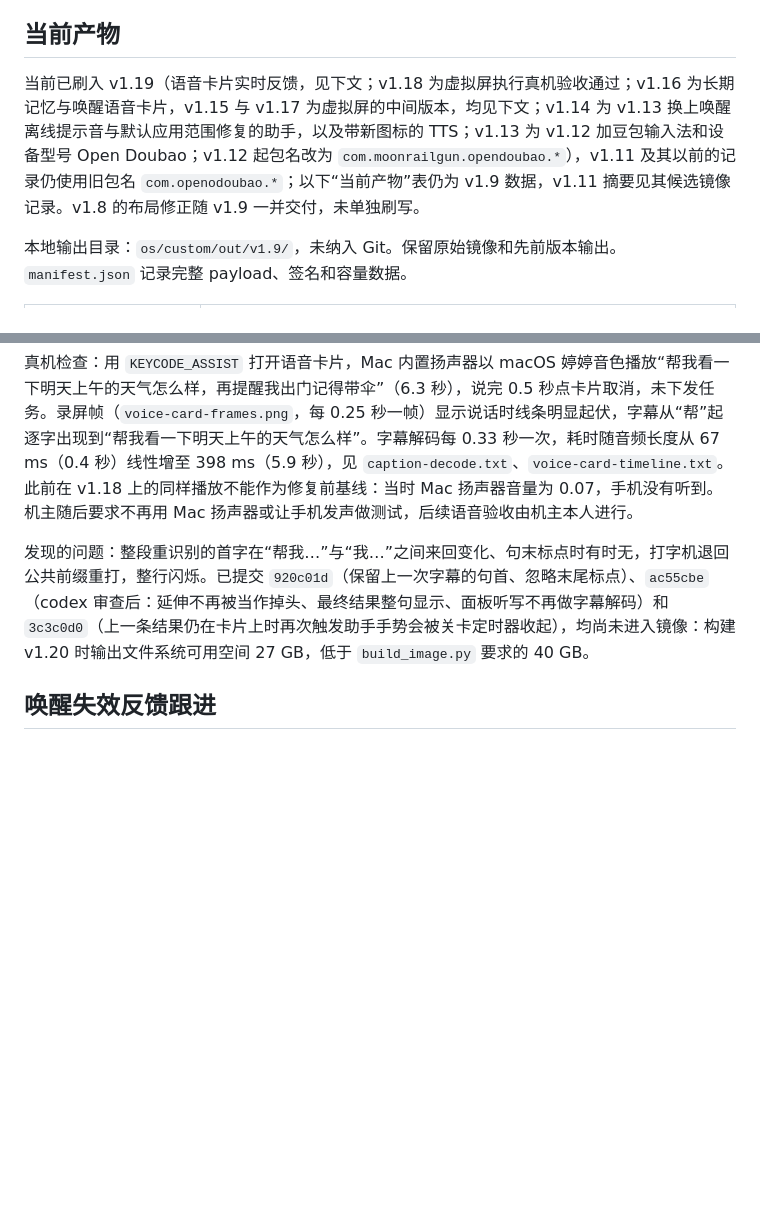
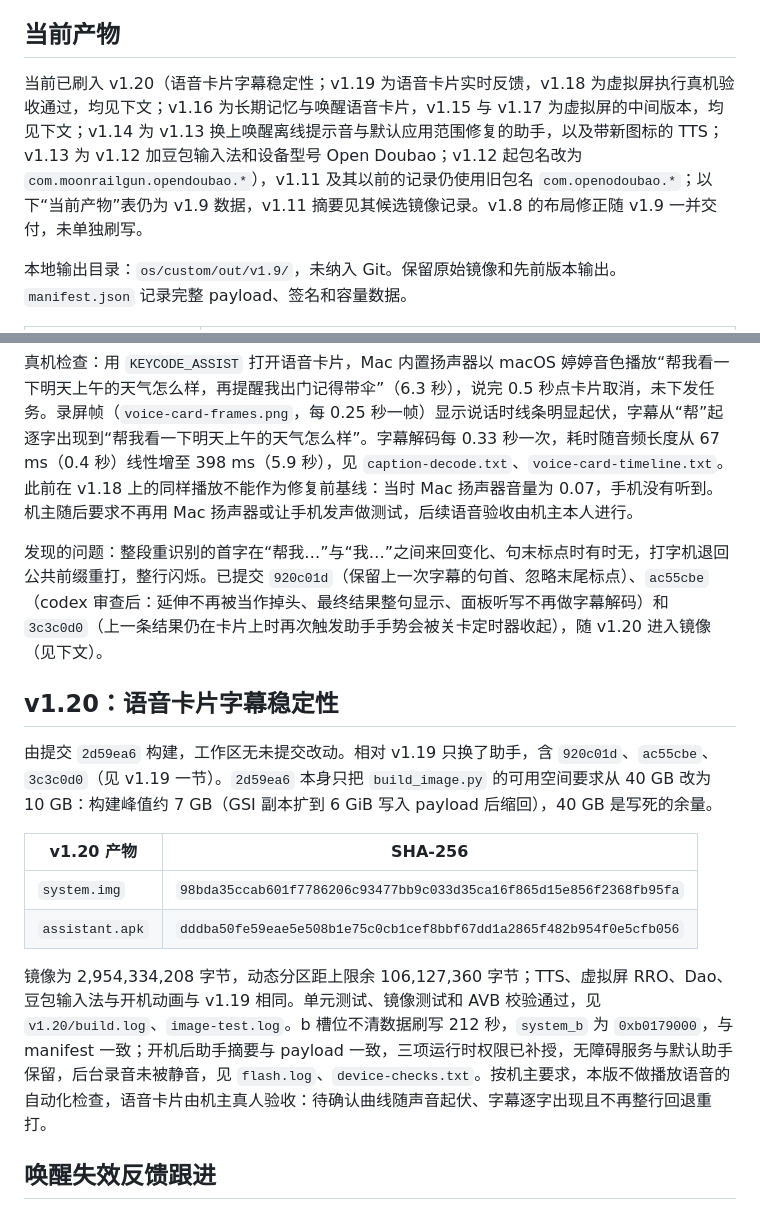
Before and after one commit to moonrailgun/open-doubao-phone, a Markdown page: os/custom/acceptance.md, 2 parts joined by grey strips. Drawn GitHub-style; blank space fills up the shorter version.

Commit message:
docs(os): record the v1.20 image and flash

```diff
--- a/os/custom/acceptance.md
+++ b/os/custom/acceptance.md
@@ -4,7 +4,7 @@
 
 ## 当前产物
 
-当前已刷入 v1.19（语音卡片实时反馈，见下文；v1.18 为虚拟屏执行真机验收通过；v1.16 为长期记忆与唤醒语音卡片，v1.15 与 v1.17 为虚拟屏的中间版本，均见下文；v1.14 为 v1.13 换上唤醒离线提示音与默认应用范围修复的助手，以及带新图标的 TTS；v1.13 为 v1.12 加豆包输入法和设备型号 Open Doubao；v1.12 起包名改为 `com.moonrailgun.opendoubao.*`），v1.11 及其以前的记录仍使用旧包名 `com.openodoubao.*`；以下“当前产物”表仍为 v1.9 数据，v1.11 摘要见其候选镜像记录。v1.8 的布局修正随 v1.9 一并交付，未单独刷写。
+当前已刷入 v1.20（语音卡片字幕稳定性；v1.19 为语音卡片实时反馈，v1.18 为虚拟屏执行真机验收通过，均见下文；v1.16 为长期记忆与唤醒语音卡片，v1.15 与 v1.17 为虚拟屏的中间版本，均见下文；v1.14 为 v1.13 换上唤醒离线提示音与默认应用范围修复的助手，以及带新图标的 TTS；v1.13 为 v1.12 加豆包输入法和设备型号 Open Doubao；v1.12 起包名改为 `com.moonrailgun.opendoubao.*`），v1.11 及其以前的记录仍使用旧包名 `com.openodoubao.*`；以下“当前产物”表仍为 v1.9 数据，v1.11 摘要见其候选镜像记录。v1.8 的布局修正随 v1.9 一并交付，未单独刷写。
 
 本地输出目录：`os/custom/out/v1.9/`，未纳入 Git。保留原始镜像和先前版本输出。`manifest.json` 记录完整 payload、签名和容量数据。
 
@@ -246,7 +246,18 @@ b 槽位不清数据刷写，见 `flash.log`；`system_b` 为 `0xb0178000`，与
 
 真机检查：用 `KEYCODE_ASSIST` 打开语音卡片，Mac 内置扬声器以 macOS 婷婷音色播放“帮我看一下明天上午的天气怎么样，再提醒我出门记得带伞”（6.3 秒），说完 0.5 秒点卡片取消，未下发任务。录屏帧（`voice-card-frames.png`，每 0.25 秒一帧）显示说话时线条明显起伏，字幕从“帮”起逐字出现到“帮我看一下明天上午的天气怎么样”。字幕解码每 0.33 秒一次，耗时随音频长度从 67 ms（0.4 秒）线性增至 398 ms（5.9 秒），见 `caption-decode.txt`、`voice-card-timeline.txt`。此前在 v1.18 上的同样播放不能作为修复前基线：当时 Mac 扬声器音量为 0.07，手机没有听到。机主随后要求不再用 Mac 扬声器或让手机发声做测试，后续语音验收由机主本人进行。
 
-发现的问题：整段重识别的首字在“帮我…”与“我…”之间来回变化、句末标点时有时无，打字机退回公共前缀重打，整行闪烁。已提交 `920c01d`（保留上一次字幕的句首、忽略末尾标点）、`ac55cbe`（codex 审查后：延伸不再被当作掉头、最终结果整句显示、面板听写不再做字幕解码）和 `3c3c0d0`（上一条结果仍在卡片上时再次触发助手手势会被关卡定时器收起），均尚未进入镜像：构建 v1.20 时输出文件系统可用空间 27 GB，低于 `build_image.py` 要求的 40 GB。
+发现的问题：整段重识别的首字在“帮我…”与“我…”之间来回变化、句末标点时有时无，打字机退回公共前缀重打，整行闪烁。已提交 `920c01d`（保留上一次字幕的句首、忽略末尾标点）、`ac55cbe`（codex 审查后：延伸不再被当作掉头、最终结果整句显示、面板听写不再做字幕解码）和 `3c3c0d0`（上一条结果仍在卡片上时再次触发助手手势会被关卡定时器收起），随 v1.20 进入镜像（见下文）。
+
+## v1.20：语音卡片字幕稳定性
+
+由提交 `2d59ea6` 构建，工作区无未提交改动。相对 v1.19 只换了助手，含 `920c01d`、`ac55cbe`、`3c3c0d0`（见 v1.19 一节）。`2d59ea6` 本身只把 `build_image.py` 的可用空间要求从 40 GB 改为 10 GB：构建峰值约 7 GB（GSI 副本扩到 6 GiB 写入 payload 后缩回），40 GB 是写死的余量。
+
+| v1.20 产物 | SHA-256 |
+|---|---|
+| `system.img` | `98bda35ccab601f7786206c93477bb9c033d35ca16f865d15e856f2368fb95fa` |
+| `assistant.apk` | `dddba50fe59eae5e508b1e75c0cb1cef8bbf67dd1a2865f482b954f0e5cfb056` |
+
+镜像为 2,954,334,208 字节，动态分区距上限余 106,127,360 字节；TTS、虚拟屏 RRO、Dao、豆包输入法与开机动画与 v1.19 相同。单元测试、镜像测试和 AVB 校验通过，见 `v1.20/build.log`、`image-test.log`。b 槽位不清数据刷写 212 秒，`system_b` 为 `0xb0179000`，与 manifest 一致；开机后助手摘要与 payload 一致，三项运行时权限已补授，无障碍服务与默认助手保留，后台录音未被静音，见 `flash.log`、`device-checks.txt`。按机主要求，本版不做播放语音的自动化检查，语音卡片由机主真人验收：待确认曲线随声音起伏、字幕逐字出现且不再整行回退重打。
 
 ## 唤醒失效反馈跟进
 
```
